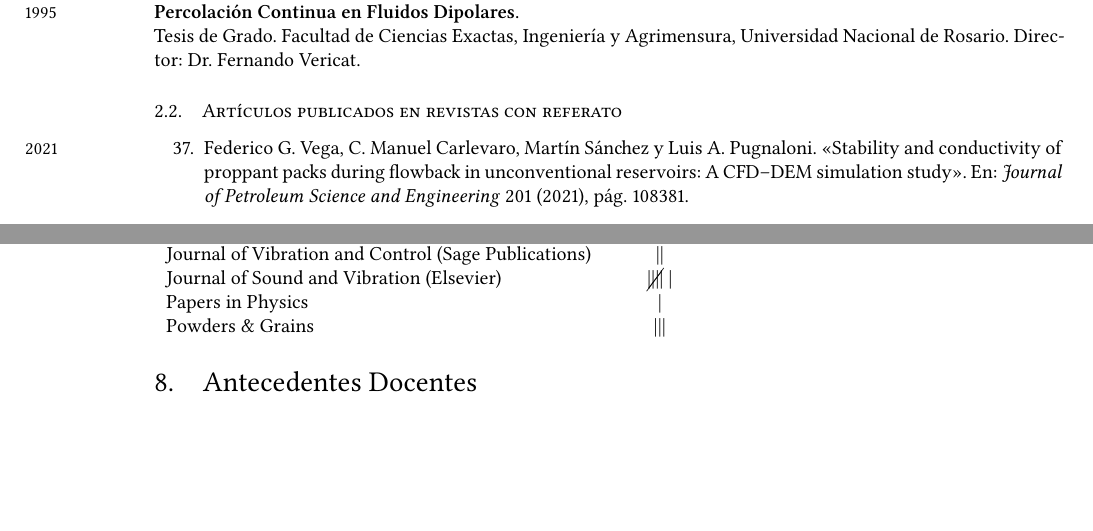
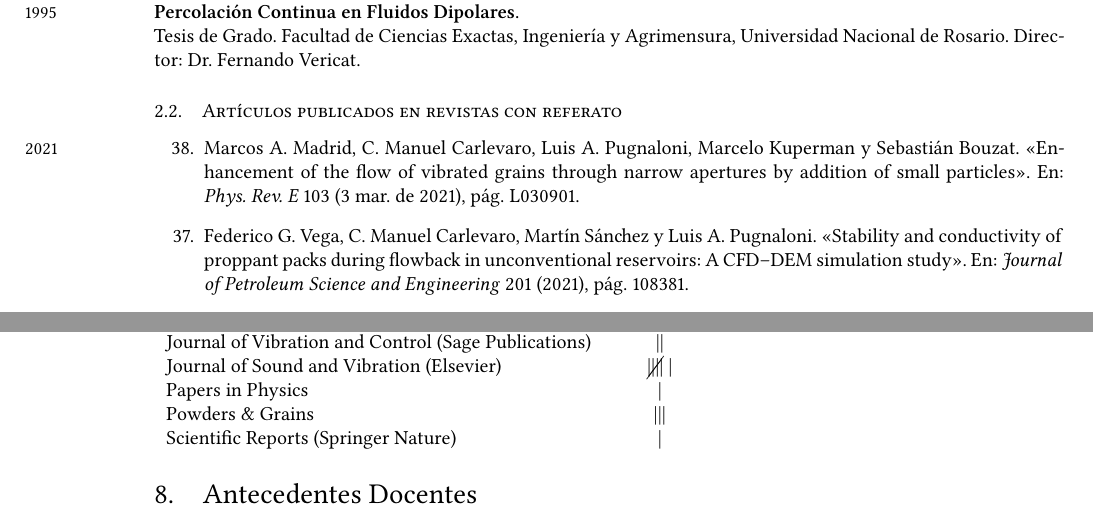
Before and after one commit to manuxch/cv, a LaTeX CV (MC-cv.tex, which reads evaluacion.tex, publicaciones.bib, publicaciones.tex): two parts of pages 2 and 10 of 12, joined at a grey line, cut so that both start at the same text, the shorter picture padded with empty space. Compiled offline with XeLaTeX.

Commit message:
Agregado PRE Letter y revisión Scientific Reports

```diff
--- a/evaluacion.tex
+++ b/evaluacion.tex
@@ -43,4 +43,5 @@ Comisión Asesora de Química.
     Journal of Sound and Vibration (Elsevier) & \cancel{||||} | \\
     Papers in Physics & | \\
     Powders \& Grains & ||| \\
+    Scientific Reports (Springer Nature) & |
 \end{tabular}
--- a/publicaciones.bib
+++ b/publicaciones.bib
@@ -660,3 +660,11 @@ author = {Federico G. Vega and C. Manuel Carlevaro and Martín Sánchez and Luis
 keywords = {Flowback, CFD-DEM, Multiphase flow, Hydraulic fracture},
 abstract = {We present simulations using a coupled Computational Fluid Dynamics–Discrete Element Method (CFD–DEM) approach for a slurry of millimeter-sized particles in water which is squeezed between two walls and then made flow out though a narrow aperture. The process is akin to the flowback stage in the near wellbore zone of a hydraulic-stimulated well for hydrocarbon recovery. We consider different wall roughness and investigate its effect on particle production, final distance between walls, spatial particle distribution between the walls, and fluid production rate. We have found that the final distribution of particles changes significantly with small variations in the roughnesses of the walls. This in turn leads to production flow rates that may vary up to 50\%. Although the main driver of the production for unconventional wells is the propped fracture network, these results suggest that the roughness of the fracture walls seems to play an important role in the final conductivity and therefore in the ultimate recovery.}
 }
+
+@article{madrid2021,
+  title = {Enhancement of the flow of vibrated grains through narrow apertures by addition of small particles},
+  author = {Madrid, Marcos A. and Carlevaro, C. Manuel and Pugnaloni, Luis A. and Kuperman, Marcelo and Bouzat, Sebasti\'an},
+  journal = {Phys. Rev. E},
+  volume = {103},
+  issue = {3},
+  pages = {L030901},
--- a/publicaciones.tex
+++ b/publicaciones.tex
@@ -12,7 +12,8 @@
 \subsection{Artículos publicados en revistas con referato}
 
 \begin{etaremune}
-\item\marginnote{\small{2021}} \fullcite{vega2021}.
+\item\marginnote{\small{2021}} \fullcite{madrid2021}.
+\item \fullcite{vega2021}.
 \item\marginnote{\small{2020}} \fullcite{espinosa2020}.
 \item \fullcite{carlevaro2020}.
 \item\marginnote{\small{2019}} \fullcite{fajardo2019c}.
```
Also changed, not shown: MC-cv.pdf, publicaciones.bib (9 more changed lines).
